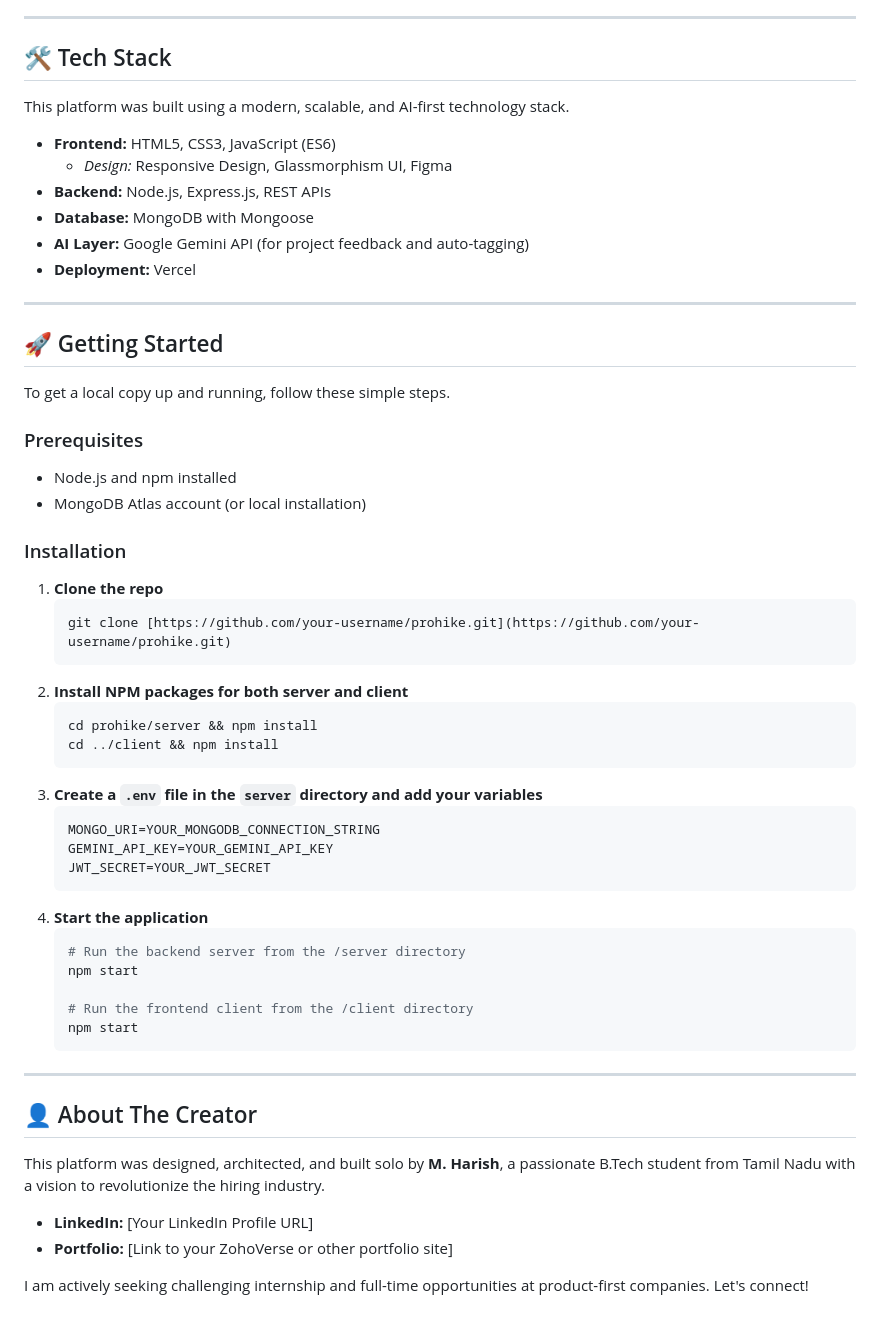
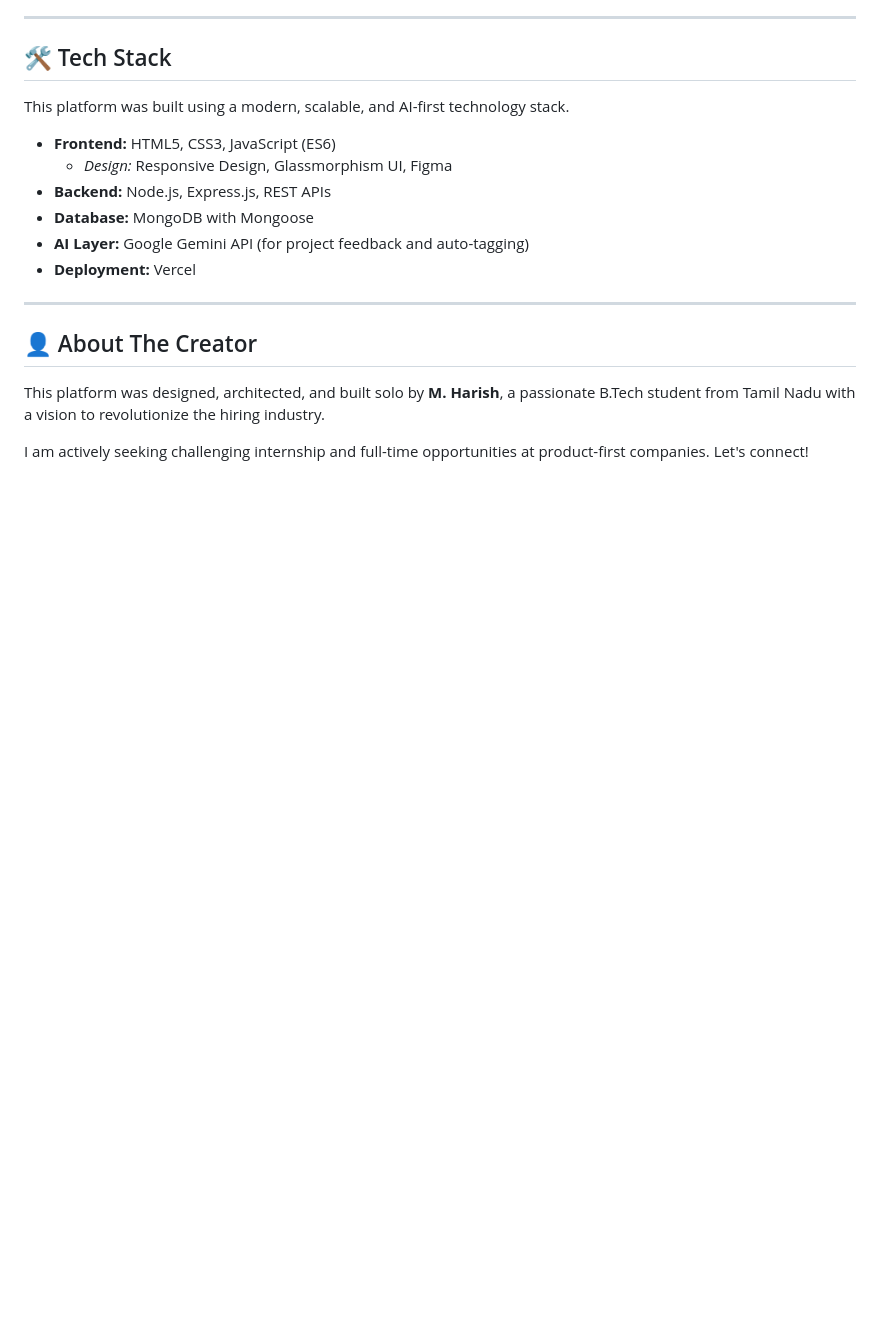
Before and after one commit to mhdevil2004/Prohike, a Markdown page: README.md, the part around the change. GitHub-like rendering; blank space fills up the shorter version.

````diff
--- a/README.md
+++ b/README.md
@@ -49,48 +49,12 @@ This platform was built using a modern, scalable, and AI-first technology stack.
 
 ---
 
-## 🚀 Getting Started
 
-To get a local copy up and running, follow these simple steps.
-
-### Prerequisites
-
-* Node.js and npm installed
-* MongoDB Atlas account (or local installation)
-
-### Installation
-
-1.  **Clone the repo**
-    ```sh
-    git clone [https://github.com/your-username/prohike.git](https://github.com/your-username/prohike.git)
-    ```
-2.  **Install NPM packages for both server and client**
-    ```sh
-    cd prohike/server && npm install
-    cd ../client && npm install
-    ```
-3.  **Create a `.env` file in the `server` directory and add your variables**
-    ```env
-    MONGO_URI=YOUR_MONGODB_CONNECTION_STRING
-    GEMINI_API_KEY=YOUR_GEMINI_API_KEY
-    JWT_SECRET=YOUR_JWT_SECRET
-    ```
-4.  **Start the application**
-    ```sh
-    # Run the backend server from the /server directory
-    npm start
-
-    # Run the frontend client from the /client directory
-    npm start
-    ```
-
----
 
 ## 👤 About The Creator
 
 This platform was designed, architected, and built solo by **M. Harish**, a passionate B.Tech student from Tamil Nadu with a vision to revolutionize the hiring industry.
 
-* **LinkedIn:** [Your LinkedIn Profile URL]
-* **Portfolio:** [Link to your ZohoVerse or other portfolio site]
+
 
 I am actively seeking challenging internship and full-time opportunities at product-first companies. Let's connect!
````
